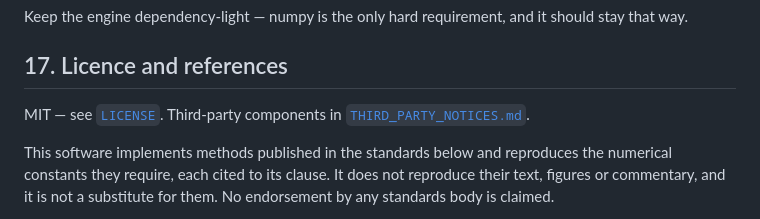
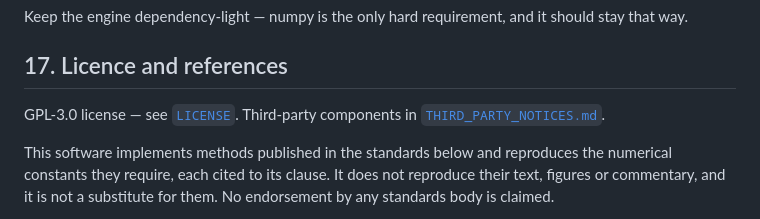
Before and after one commit to emadroshandel/Earthing_System, a Markdown page: README.md, the part around the change. GitHub-like rendering.

Commit message:
Update license information in README.md

```diff
--- a/README.md
+++ b/README.md
@@ -385,7 +385,7 @@ that way.
 
 ## 17. Licence and references
 
-MIT — see [`LICENSE`](LICENSE). Third-party components in
+GPL-3.0 license — see [`LICENSE`](LICENSE). Third-party components in
 [`THIRD_PARTY_NOTICES.md`](THIRD_PARTY_NOTICES.md).
 
 This software implements methods published in the standards below and reproduces the
```
